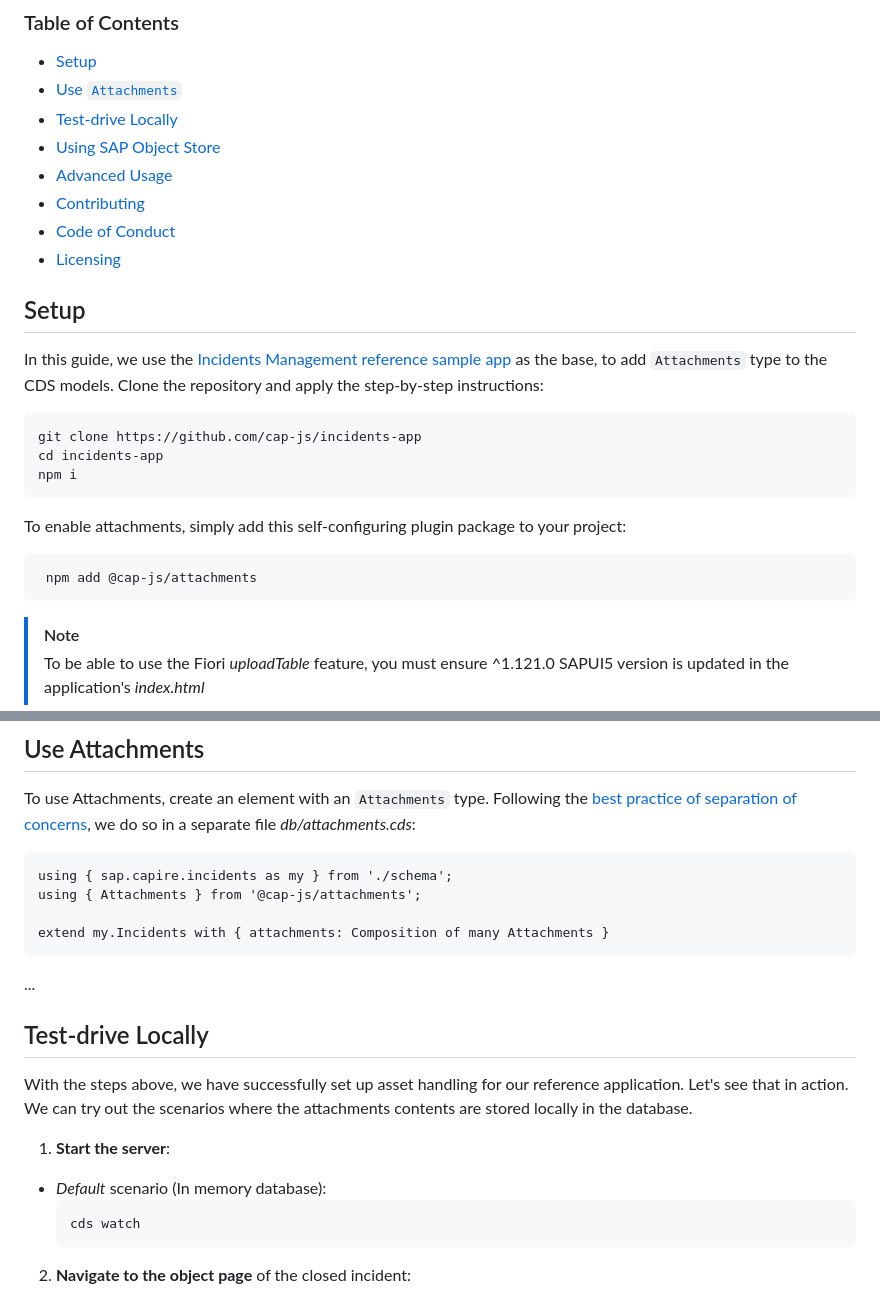
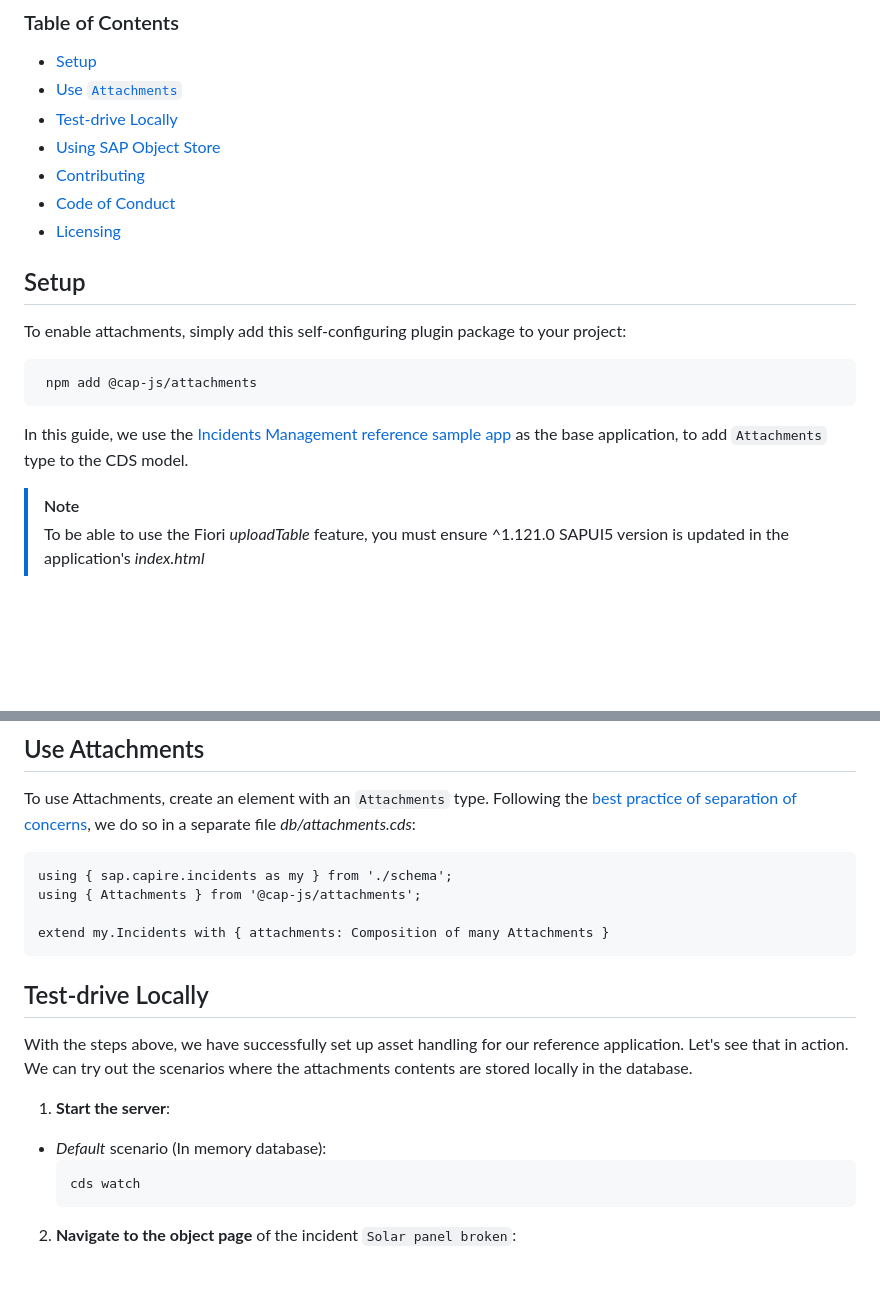
Before and after one commit to cap-js/attachments, a Markdown page: README.md, 2 parts joined by grey strips. Rendered like a GitHub page; blank space fills up the shorter version.

````diff
--- a/README.md
+++ b/README.md
@@ -10,27 +10,22 @@ The `@cap-js/attachments` package is a [CDS plugin](https://cap.cloud.sap/docs/n
 - [Use `Attachments`](#use-attachments)
 - [Test-drive Locally](#test-drive-locally)
 - [Using SAP Object Store](#using-sap-object-store)
-- [Advanced Usage](#advanced-usage)
 - [Contributing](#contributing)
 - [Code of Conduct](#code-of-conduct)
 - [Licensing](#licensing)
 
+
 ## Setup
 
-In this guide, we use the [Incidents Management reference sample app](https://github.com/cap-js/incidents-app) as the base, to add `Attachments` type to the CDS models.
-Clone the repository and apply the step-by-step instructions:
 
-```sh
-git clone https://github.com/cap-js/incidents-app
-cd incidents-app
-npm i
-```
 
 To enable attachments, simply add this self-configuring plugin package to your project:
 
 ```sh
  npm add @cap-js/attachments
 ```
+
+In this guide, we use the [Incidents Management reference sample app](https://github.com/cap-js/incidents-app) as the base application, to add `Attachments` type to the CDS model.
 
 > [!Note]
 > To be able to use the Fiori *uploadTable* feature, you must ensure ^1.121.0 SAPUI5 version is updated in the application's _index.html_
@@ -47,8 +42,6 @@ using { Attachments } from '@cap-js/attachments';
 extend my.Incidents with { attachments: Composition of many Attachments }
 ```
 
-...
-
 
 ## Test-drive Locally
 With the steps above, we have successfully set up asset handling for our reference application. Let's see that in action.
@@ -61,5 +54,5 @@ We can try out the scenarios where the attachments contents are stored locally i
       cds watch
       ```
 
-2. **Navigate to the object page** of the closed incident:
+2. **Navigate to the object page** of the incident `Solar panel broken`:
 
````
Also changed, not shown: other parts of README.md (+11 -19 lines), etc/facet.png.
